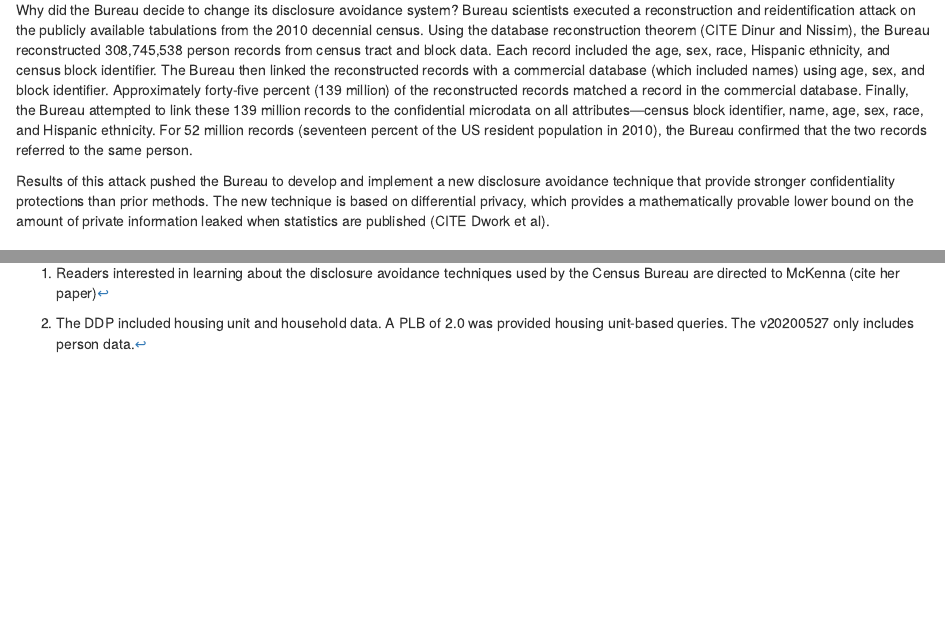
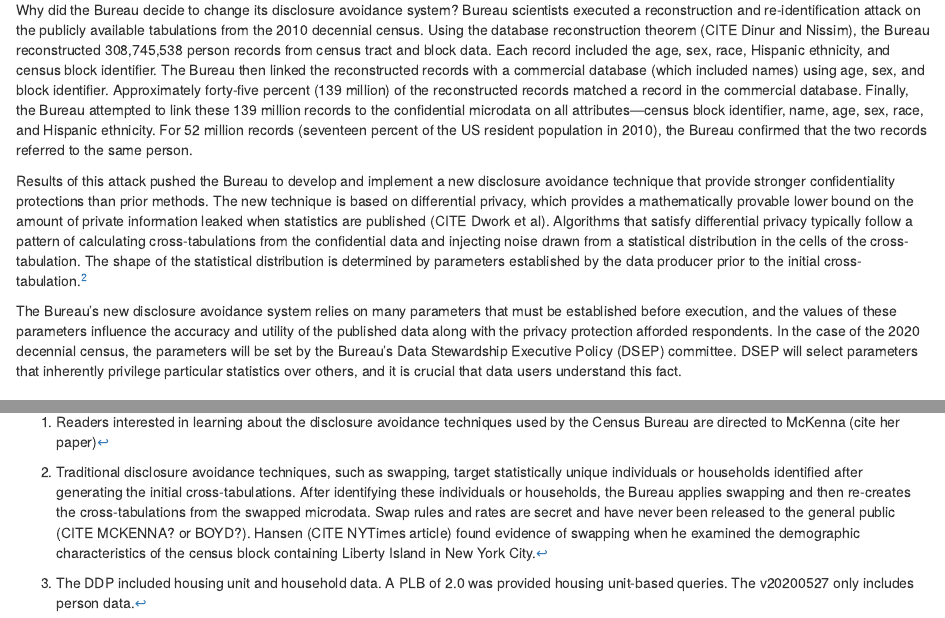
Before and after one commit to akwerner/dp-public-health, an R Markdown document (rmd/public_health_analysis.rmd): the page in a window 1100 px wide, from 620 px down, and a second part further down, joined at a grey line. Rendered offline with R 4.5, knitr and Pandoc, with nearby package versions.

Commit message:
Expanded diff. privacy and decennial census section

```diff
--- a/rmd/public_health_analysis.rmd
+++ b/rmd/public_health_analysis.rmd
@@ -21,11 +21,11 @@ To better understand the potential impacts the new disclosure avoidance system m
 
 In August 2018, the US Census Bureau announced it would adopt a new method to protect respondent confidentiality in the 2020 Decennial Census of Population and Housing (Abowd 2018). Instead of using techniques such as cell suppression or household swapping^[Readers interested in learning about the disclosure avoidance techniques used by the Census Bureau are directed to McKenna (cite her paper)], the Bureau will use a technique based on differential privacy to protect confidentiality. ADD IN QUOTE FROM GARFINKEL ABOUT SEA CHANGE IN DATA PUBLICATION.
 
-Why did the Bureau decide to change its disclosure avoidance system? Bureau scientists executed a reconstruction and reidentification attack on the publicly available tabulations from the 2010 decennial census. Using the database reconstruction theorem (CITE Dinur and Nissim), the Bureau reconstructed 308,745,538 person records from census tract and block data. Each record included the age, sex, race, Hispanic ethnicity, and census block identifier. The Bureau then linked the reconstructed records with a commercial database (which included names) using age, sex, and block identifier. Approximately forty-five percent (139 million) of the reconstructed records matched a record in the commercial database. Finally, the Bureau attempted to link these 139 million records to the confidential microdata on all attributes---census block identifier, name, age, sex, race, and Hispanic ethnicity. For 52 million records (seventeen percent of the US resident population in 2010), the Bureau confirmed that the two records referred to the same person.
+Why did the Bureau decide to change its disclosure avoidance system? Bureau scientists executed a reconstruction and re-identification attack on the publicly available tabulations from the 2010 decennial census. Using the database reconstruction theorem (CITE Dinur and Nissim), the Bureau reconstructed 308,745,538 person records from census tract and block data. Each record included the age, sex, race, Hispanic ethnicity, and census block identifier. The Bureau then linked the reconstructed records with a commercial database (which included names) using age, sex, and block identifier. Approximately forty-five percent (139 million) of the reconstructed records matched a record in the commercial database. Finally, the Bureau attempted to link these 139 million records to the confidential microdata on all attributes---census block identifier, name, age, sex, race, and Hispanic ethnicity. For 52 million records (seventeen percent of the US resident population in 2010), the Bureau confirmed that the two records referred to the same person.
 
-Results of this attack pushed the Bureau to develop and implement a new disclosure avoidance technique that provide stronger confidentiality protections than prior methods. The new technique is based on differential privacy, which provides a mathematically provable lower bound on the amount of private information leaked when statistics are published (CITE Dwork et al).
+Results of this attack pushed the Bureau to develop and implement a new disclosure avoidance technique that provide stronger confidentiality protections than prior methods. The new technique is based on differential privacy, which provides a mathematically provable lower bound on the amount of private information leaked when statistics are published (CITE Dwork et al). Algorithms that satisfy differential privacy typically follow a pattern of calculating cross-tabulations from the confidential data and injecting noise drawn from a statistical distribution in the cells of the cross-tabulation. The shape of the statistical distribution is determined by parameters established by the data producer prior to the initial cross-tabulation.^[Traditional disclosure avoidance techniques, such as swapping, target statistically unique individuals or households identified after generating the initial cross-tabulations. After identifying these individuals or households, the Bureau applies swapping and then re-creates the cross-tabulations from the swapped microdata. Swap rules and rates are secret and have never been released to the general public (CITE MCKENNA? or BOYD?). Hansen (CITE NYTimes article) found evidence of swapping when he examined the demographic characteristics of the census block containing Liberty Island in New York City.]
 
-
+The Bureau's new disclosure avoidance system relies on many parameters that must be established before execution, and the values of these parameters influence the accuracy and utility of the published data along with the privacy protection afforded respondents. In the case of the 2020 decennial census, the parameters will be set by the Bureau's Data Stewardship Executive Policy (DSEP) committee. DSEP will select parameters that inherently privilege particular statistics over others, and it is crucial that data users understand this fact.
 
 ### Policy Decisions
 
```
